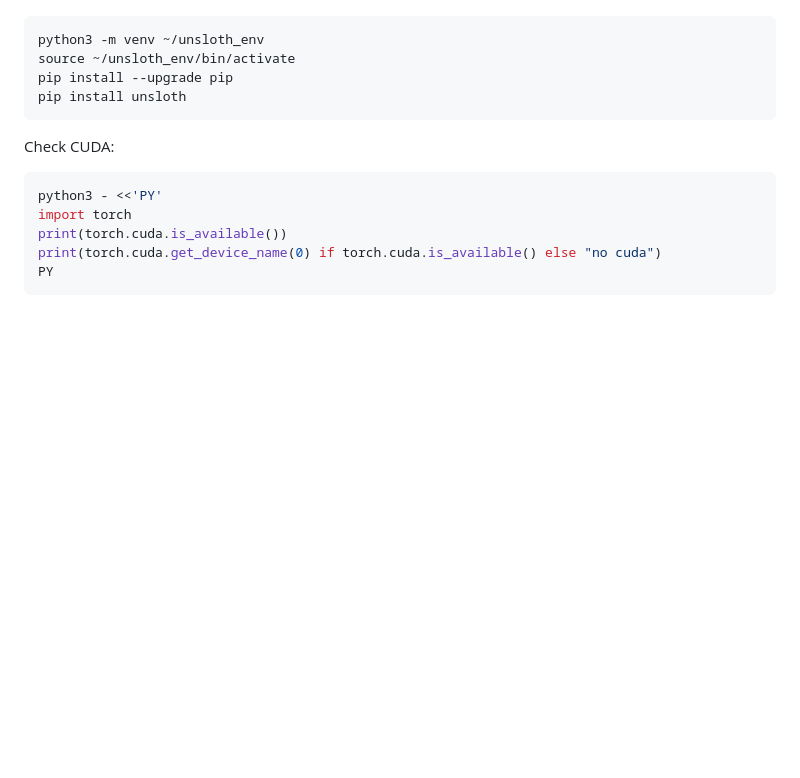
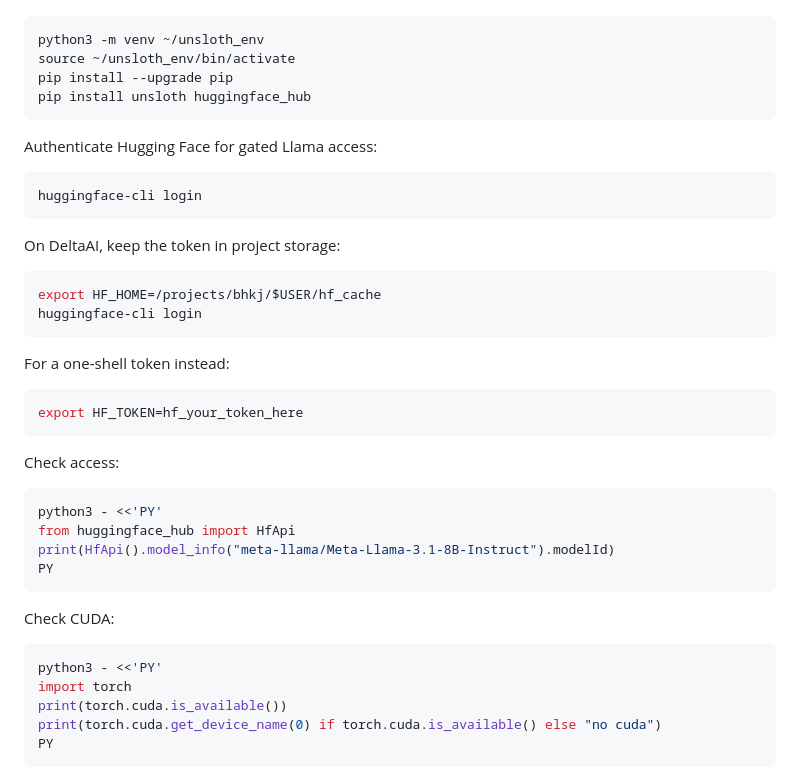
Before and after one commit to prachitgupta/starling_testing_ws, a Markdown page: README.md, the part around the change. Rendered like a GitHub page; blank space fills up the shorter version.

Commit message:
Move HF auth notes to main README

````diff
--- a/README.md
+++ b/README.md
@@ -197,7 +197,35 @@ Install GPU training dependencies in a separate Python environment:
 python3 -m venv ~/unsloth_env
 source ~/unsloth_env/bin/activate
 pip install --upgrade pip
-pip install unsloth
+pip install unsloth huggingface_hub
+```
+
+Authenticate Hugging Face for gated Llama access:
+
+```bash
+huggingface-cli login
+```
+
+On DeltaAI, keep the token in project storage:
+
+```bash
+export HF_HOME=/projects/bhkj/$USER/hf_cache
+huggingface-cli login
+```
+
+For a one-shell token instead:
+
+```bash
+export HF_TOKEN=hf_your_token_here
+```
+
+Check access:
+
+```bash
+python3 - <<'PY'
+from huggingface_hub import HfApi
+print(HfApi().model_info("meta-llama/Meta-Llama-3.1-8B-Instruct").modelId)
+PY
 ```
 
 Check CUDA:
````
Also changed, not shown: 1 other file.
